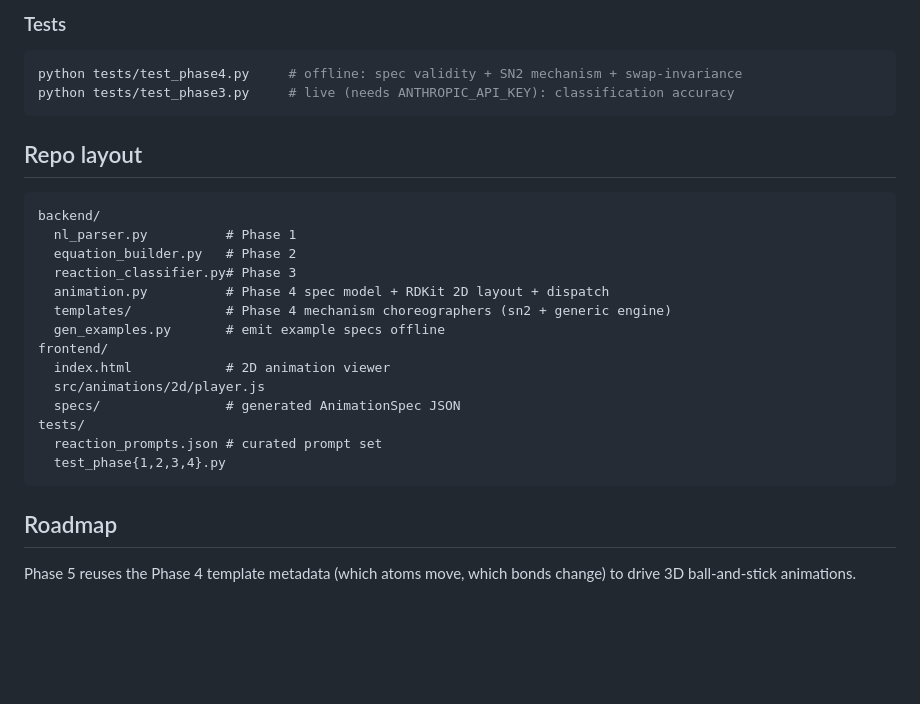
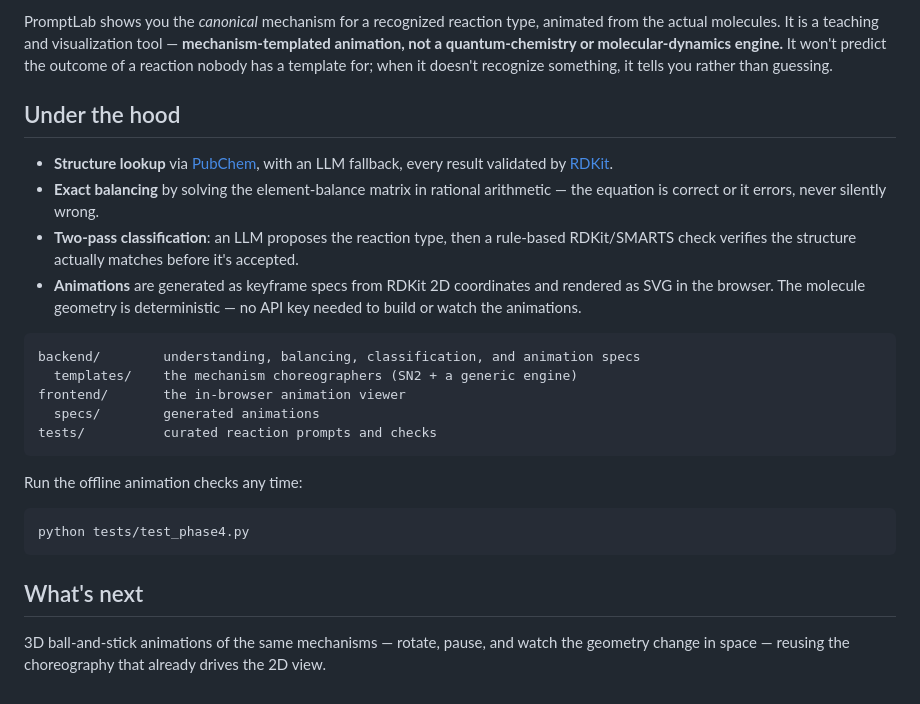
Before and after one commit to michaelmoser8875/PromptLab, a Markdown page: README.md, the part around one of its changes. GitHub-like rendering; blank space fills up the shorter version.

````diff
--- a/README.md
+++ b/README.md
@@ -76,31 +88,39 @@ group (red), acidic proton (yellow); bonds forming (green dashed) and breaking
 
-### Tests
+PromptLab shows you the *canonical* mechanism for a recognized reaction type,
+animated from the actual molecules. It is a teaching and visualization tool —
+**mechanism-templated animation, not a quantum-chemistry or molecular-dynamics
+engine.** It won't predict the outcome of a reaction nobody has a template for;
+when it doesn't recognize something, it tells you rather than guessing.
+
+## Under the hood
+
+- **Structure lookup** via [PubChem](https://pubchem.ncbi.nlm.nih.gov/), with an
+  LLM fallback, every result validated by [RDKit](https://www.rdkit.org/).
+- **Exact balancing** by solving the element-balance matrix in rational
+  arithmetic — the equation is correct or it errors, never silently wrong.
+- **Two-pass classification**: an LLM proposes the reaction type, then a
+  rule-based RDKit/SMARTS check verifies the structure actually matches before
+  it's accepted.
+- **Animations** are generated as keyframe specs from RDKit 2D coordinates and
+  rendered as SVG in the browser. The molecule geometry is deterministic — no
+  API key needed to build or watch the animations.
+
+```
+backend/        understanding, balancing, classification, and animation specs
+  templates/    the mechanism choreographers (SN2 + a generic engine)
+frontend/       the in-browser animation viewer
+  specs/        generated animations
+tests/          curated reaction prompts and checks
+```
+
+Run the offline animation checks any time:
 
 ```bash
-python tests/test_phase4.py     # offline: spec validity + SN2 mechanism + swap-invariance
-python tests/test_phase3.py     # live (needs ANTHROPIC_API_KEY): classification accuracy
+python tests/test_phase4.py
 ```
 
-## Repo layout
+## What's next
 
-```
-backend/
-  nl_parser.py          # Phase 1
-  equation_builder.py   # Phase 2
-  reaction_classifier.py# Phase 3
-  animation.py          # Phase 4 spec model + RDKit 2D layout + dispatch
-  templates/            # Phase 4 mechanism choreographers (sn2 + generic engine)
-  gen_examples.py       # emit example specs offline
-frontend/
-  index.html            # 2D animation viewer
-  src/animations/2d/player.js
-  specs/                # generated AnimationSpec JSON
-tests/
-  reaction_prompts.json # curated prompt set
-  test_phase{1,2,3,4}.py
-```
-
-## Roadmap
-
-Phase 5 reuses the Phase 4 template metadata (which atoms move, which bonds
-change) to drive 3D ball-and-stick animations.
+3D ball-and-stick animations of the same mechanisms — rotate, pause, and watch
+the geometry change in space — reusing the choreography that already drives the
+2D view.
````
Also changed, not shown: other parts of README.md (+59 -47 lines).
